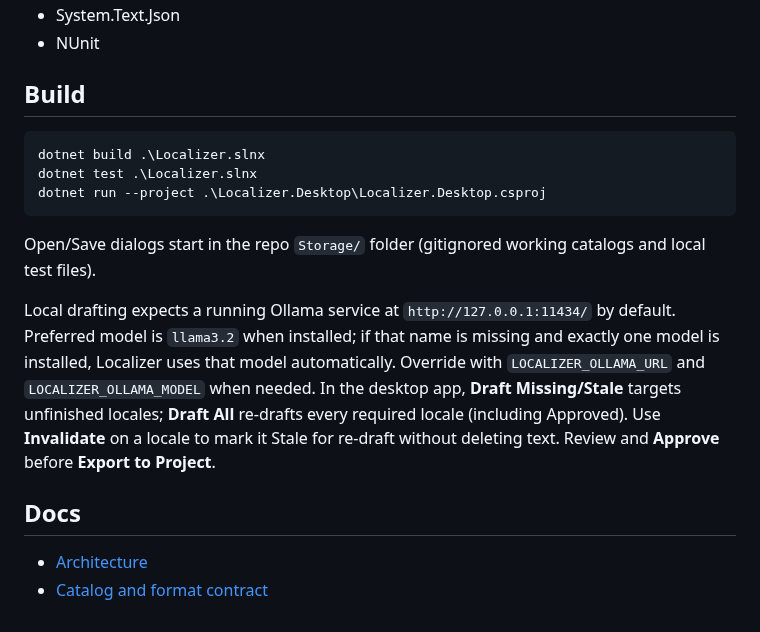
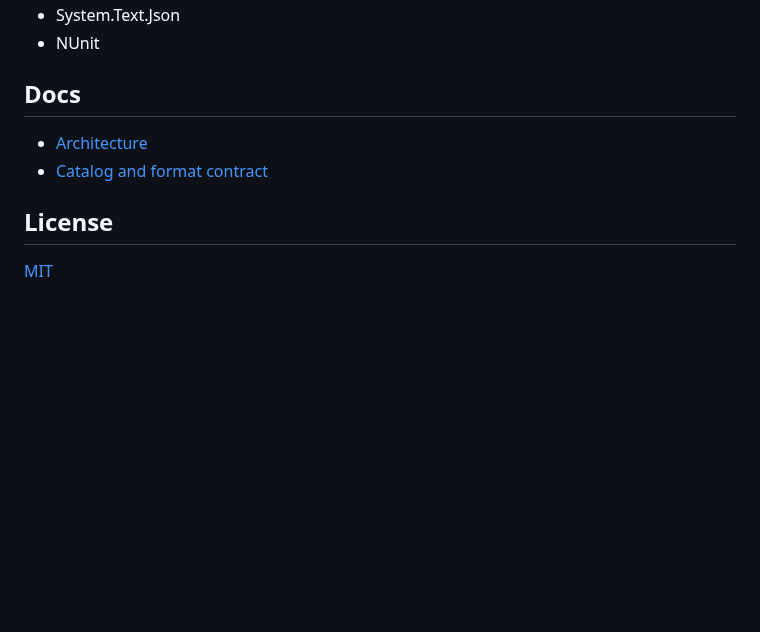
Before and after one commit to TimoKuronen/Localizer, a Markdown page: README.md, the part around one of its changes. GitHub-like rendering; blank space fills up the shorter version.

````diff
--- a/README.md
+++ b/README.md
@@ -53,19 +45,11 @@ Details: [docs/architecture.md](docs/architecture.md)
 - System.Text.Json
 - NUnit
-
-## Build
-
-```powershell
-dotnet build .\Localizer.slnx
-dotnet test .\Localizer.slnx
-dotnet run --project .\Localizer.Desktop\Localizer.Desktop.csproj
-```
-
-Open/Save dialogs start in the repo `Storage/` folder (gitignored working catalogs and local test files).
-
-Local drafting expects a running Ollama service at `http://127.0.0.1:11434/` by default. Preferred model is `llama3.2` when installed; if that name is missing and exactly one model is installed, Localizer uses that model automatically. Override with `LOCALIZER_OLLAMA_URL` and `LOCALIZER_OLLAMA_MODEL` when needed. In the desktop app, **Draft Missing/Stale** targets unfinished locales; **Draft All** re-drafts every required locale (including Approved). Use **Invalidate** on a locale to mark it Stale for re-draft without deleting text. Review and **Approve** before **Export to Project**.
 
 ## Docs
 
 - [Architecture](docs/architecture.md)
 - [Catalog and format contract](docs/catalog-and-formats.md)
+
+## License
+
+[MIT](LICENSE)
````
Also changed, not shown: other parts of README.md (+14 -22 lines), docs/catalog-and-formats.md (+1 -1 lines), docs/images/desktop.png (added), 8 other files.
